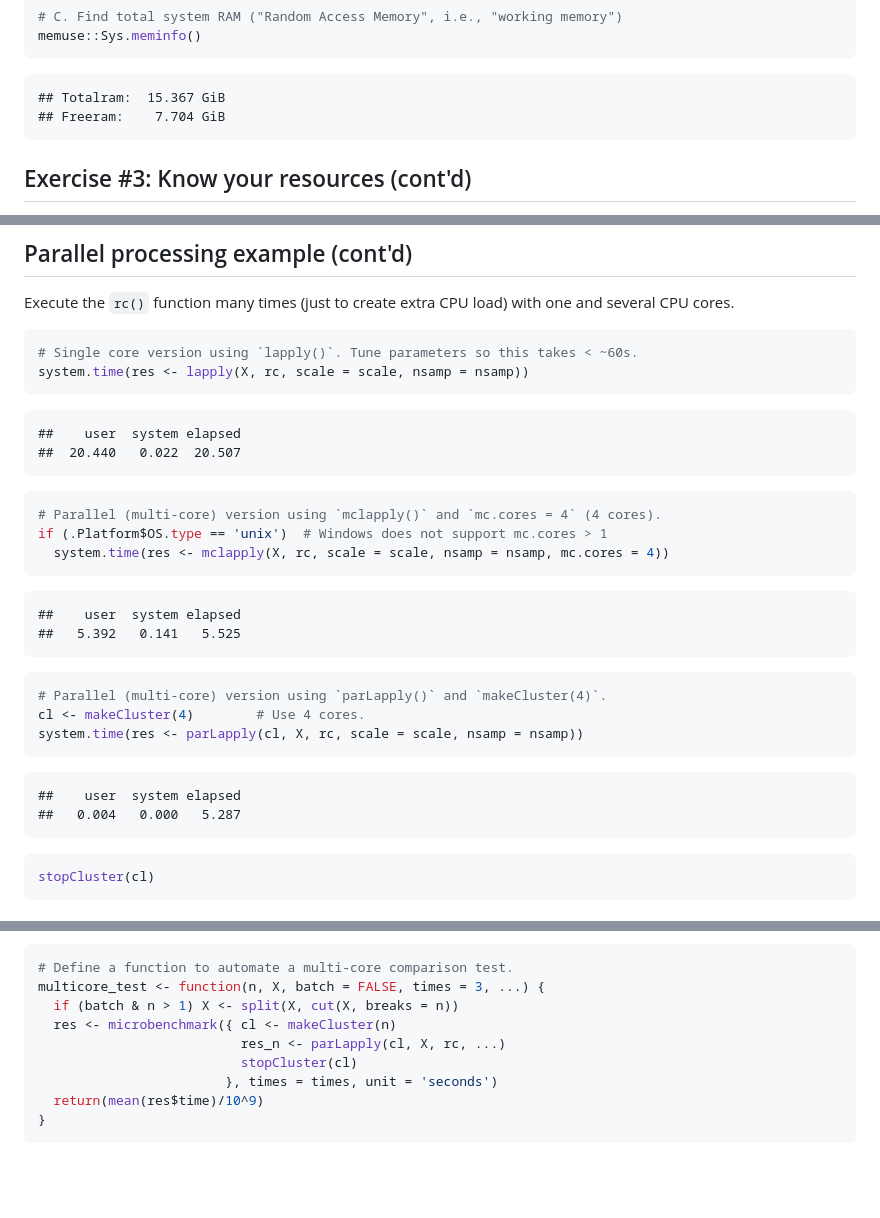
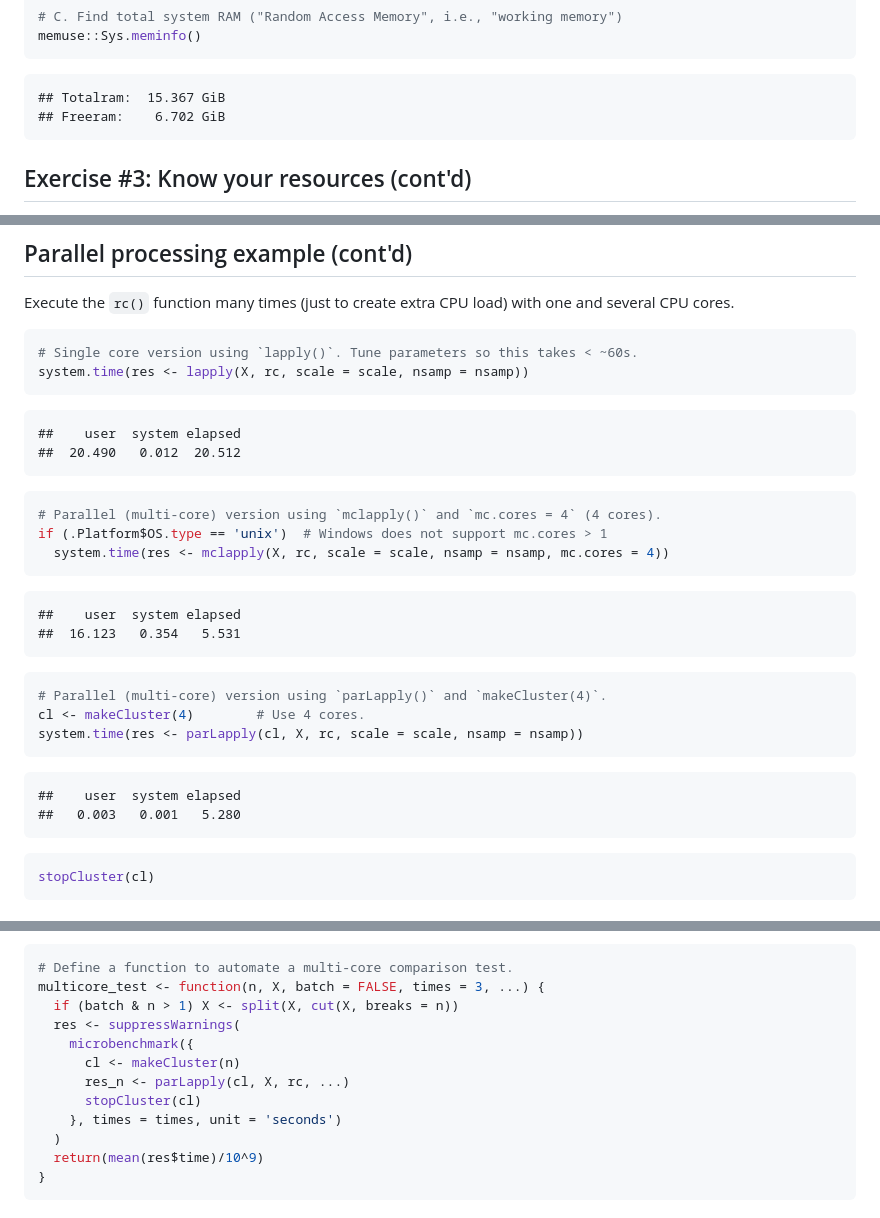
Before and after one commit to brianhigh/par_hpc_pres, a Markdown page: parallel_processing/High_Performance_Computing-single_page_format.md, 3 parts joined by grey strips. GitHub-like rendering; blank space fills up the shorter version.

````diff
--- a/parallel_processing/High_Performance_Computing-single_page_format.md
+++ b/parallel_processing/High_Performance_Computing-single_page_format.md
@@ -248,7 +248,7 @@ memuse::Sys.meminfo()
 
 ```
 ## Totalram:  15.367 GiB
-## Freeram:    7.704 GiB
+## Freeram:    6.702 GiB
 ```
 
 ## Exercise #3: Know your resources (cont'd)
@@ -337,7 +337,7 @@ system.time(res <- lapply(X, rc, scale = scale, nsamp = nsamp))
 
 ```
 ##    user  system elapsed
-##  20.440   0.022  20.507
+##  20.490   0.012  20.512
 ```
 
 ``` r
@@ -348,7 +348,7 @@ if (.Platform$OS.type == 'unix')  # Windows does not support mc.cores > 1
 
 ```
 ##    user  system elapsed
-##   5.392   0.141   5.525
+##  16.123   0.354   5.531
 ```
 
 ``` r
@@ -359,7 +359,7 @@ system.time(res <- parLapply(cl, X, rc, scale = scale, nsamp = nsamp))
 
 ```
 ##    user  system elapsed
-##   0.004   0.000   5.287
+##   0.003   0.001   5.280
 ```
 
 ``` r
@@ -391,10 +391,13 @@ times to get execution time averages.
 # Define a function to automate a multi-core comparison test.
 multicore_test <- function(n, X, batch = FALSE, times = 3, ...) {
   if (batch & n > 1) X <- split(X, cut(X, breaks = n))
-  res <- microbenchmark({ cl <- makeCluster(n)
-                          res_n <- parLapply(cl, X, rc, ...)
-                          stopCluster(cl)
-                        }, times = times, unit = 'seconds')
+  res <- suppressWarnings(
+    microbenchmark({
+      cl <- makeCluster(n)
+      res_n <- parLapply(cl, X, rc, ...)
+      stopCluster(cl)
+    }, times = times, unit = 'seconds')
+  )
   return(mean(res$time)/10^9)
 }
 ```
````
Also changed, not shown: other parts of parallel_processing/High_Performance_Computing-single_page_format.md (+1 -1 lines), parallel_processing/High_Performance_Computing.md (+7 -4 lines), parallel_processing/img/ex04-1.png, parallel_processing/img/ex04_more_data-1.png, parallel_processing/img/ex04_more_processing-1.png, 7 other files.
